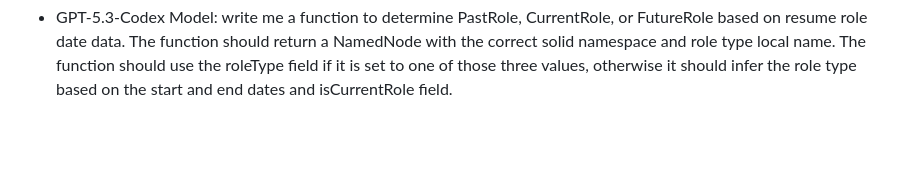
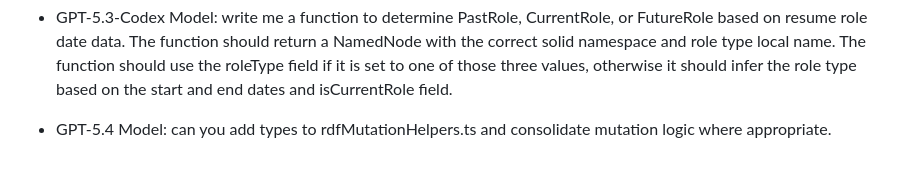
Before and after one commit to SolidOS/profile-pane, a Markdown page: README.md, the part around the change. GitHub-like rendering; blank space fills up the shorter version.

Commit message:
gen ai readme

```diff
--- a/README.md
+++ b/README.md
@@ -91,3 +91,5 @@ capture an image and update the profile photo in the heading section.
 * GPT-5.3-Codex Model: can you make this a month drop down for the start year
 
 * GPT-5.3-Codex Model: write me a function to determine PastRole, CurrentRole, or FutureRole based on resume role date data. The function should return a NamedNode with the correct solid namespace and role type local name. The function should use the roleType field if it is set to one of those three values, otherwise it should infer the role type based on the start and end dates and isCurrentRole field.
+
+* GPT-5.4 Model: can you add types to rdfMutationHelpers.ts and consolidate mutation logic where appropriate.
```
